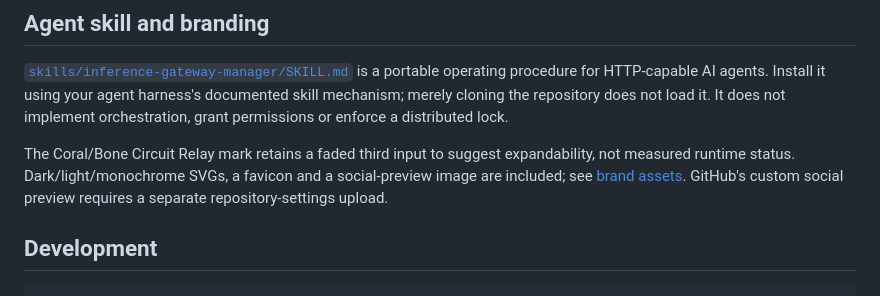
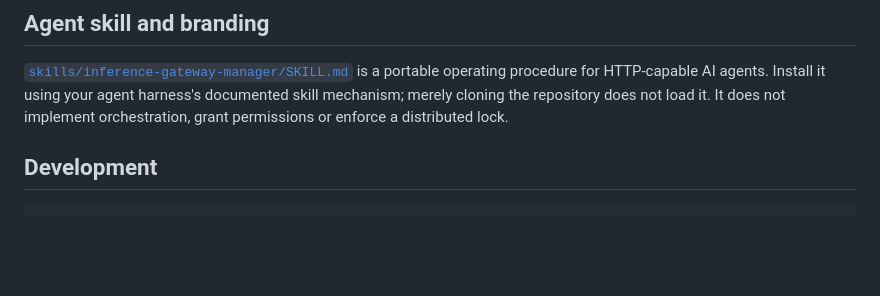
Before and after one commit to vkotios/inference-gateway-manager, a Markdown page: README.md, the part around the change. GitHub-like rendering; blank space fills up the shorter version.

```diff
--- a/README.md
+++ b/README.md
@@ -100,7 +100,6 @@ See [client configuration](docs/clients.md). The stable base URL is `http://GATE
 
 [`skills/inference-gateway-manager/SKILL.md`](skills/inference-gateway-manager/SKILL.md) is a portable operating procedure for HTTP-capable AI agents. Install it using your agent harness's documented skill mechanism; merely cloning the repository does not load it. It does not implement orchestration, grant permissions or enforce a distributed lock.
 
-The Coral/Bone Circuit Relay mark retains a faded third input to suggest expandability, not measured runtime status. Dark/light/monochrome SVGs, a favicon and a social-preview image are included; see [brand assets](docs/branding.md). GitHub's custom social preview requires a separate repository-settings upload.
 
 ## Development
 
```
